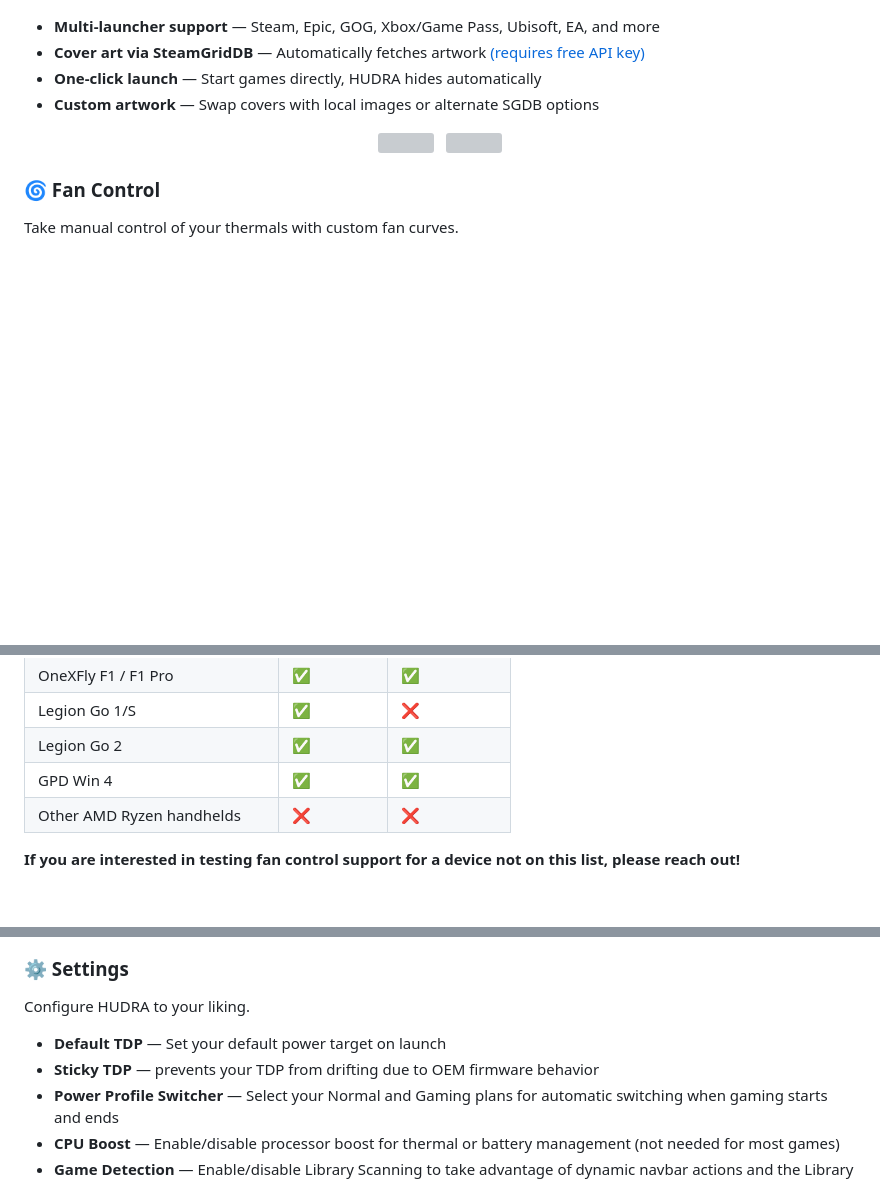
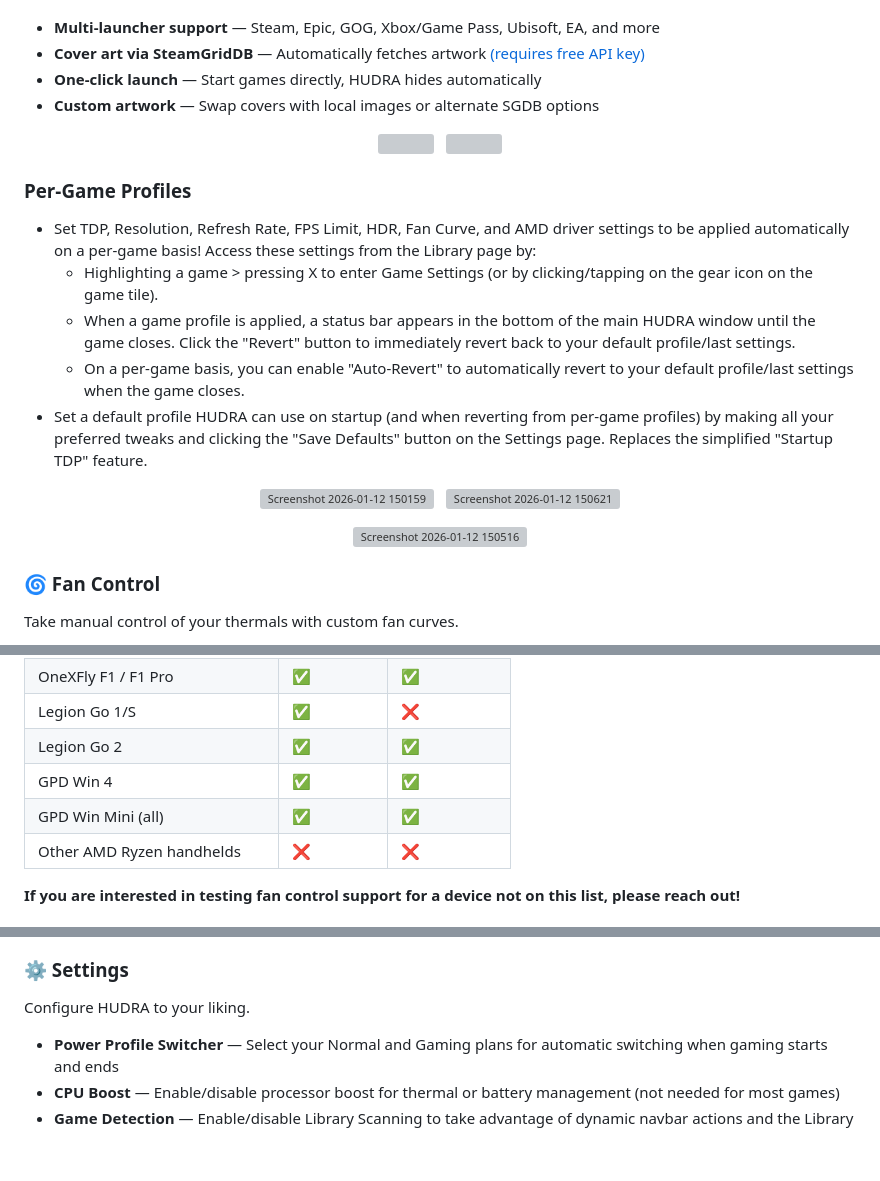
Before and after one commit to onetechmind/HUDRA, a Markdown page: README.md, 3 parts joined by grey strips. Rendered like a GitHub page; blank space fills up the shorter version; grey boxes are pictures that could not be loaded.

Commit message:
Enhance README with per-game profiles section
Added per-game profile settings for TDP, resolution, and more.

```diff
--- a/README.md
+++ b/README.md
@@ -66,6 +67,23 @@ A simple game launcher. Nothing more, nothing less.
 
 <p align="center"><img src="/HUDRA/Assets/Screenshots/1205-Library1.png" width="40%"> &nbsp; <img src="/HUDRA/Assets/Screenshots/1205-Library2.png" width="40%"> </p>
 
+### Per-Game Profiles
+- Set TDP, Resolution, Refresh Rate, FPS Limit, HDR, Fan Curve, and AMD driver settings to be applied automatically on a per-game basis! Access these settings from the Library page by:
+  - Highlighting a game > pressing X to enter Game Settings (or by clicking/tapping on the gear icon on the game tile).
+  - When a game profile is applied, a status bar appears in the bottom of the main HUDRA window until the game closes. Click the "Revert" button to immediately revert back to your default profile/last settings.
+  - On a per-game basis, you can enable "Auto-Revert" to automatically revert to your default profile/last settings when the game closes.
+- Set a default profile HUDRA can use on startup (and when reverting from per-game profiles) by making all your preferred tweaks and clicking the "Save Defaults" button on the Settings page. Replaces the simplified "Startup TDP" feature.
+
+<p align="center">
+<img width="40%" alt="Screenshot 2026-01-12 150159" src="https://github.com/user-attachments/assets/f355f894-a721-4814-9a9c-53f164a0f9b9" />
+&nbsp;
+<img width="40%" alt="Screenshot 2026-01-12 150621" src="https://github.com/user-attachments/assets/f6c2006c-c6f2-47d8-811b-2fc2595e80b6" />
+</p>
+
+<p align="center">
+<img width="567" alt="Screenshot 2026-01-12 150516" src="https://github.com/user-attachments/assets/599bf4cf-4490-4e4c-99c4-69ce9eccf5a3" />
+</p>
+
 ### 🌀 Fan Control
 
 Take manual control of your thermals with custom fan curves.
@@ -85,6 +103,7 @@ Take manual control of your thermals with custom fan curves.
 | Legion Go 1/S| ✅ | ❌ |
 | Legion Go 2| ✅ | ✅ |
 | GPD Win 4| ✅ | ✅ |
+| GPD Win Mini (all) | ✅ | ✅ |
 | Other AMD Ryzen handhelds | ❌ | ❌ |
 
 **If you are interested in testing fan control support for a device not on this list, please reach out!**
@@ -116,8 +135,6 @@ Set preferred, common settings (or load HUDRA's default), then click Apply to re
 
 Configure HUDRA to your liking.
 
-- **Default TDP** — Set your default power target on launch
-- **Sticky TDP** — prevents your TDP from drifting due to OEM firmware behavior
 - **Power Profile Switcher** — Select your Normal and Gaming plans for automatic switching when gaming starts and ends
 - **CPU Boost** — Enable/disable processor boost for thermal or battery management (not needed for most games)
 - **Game Detection** — Enable/disable Library Scanning to take advantage of dynamic navbar actions and the Library page
```
Also changed, not shown: other parts of README.md (+1 -0 lines).
